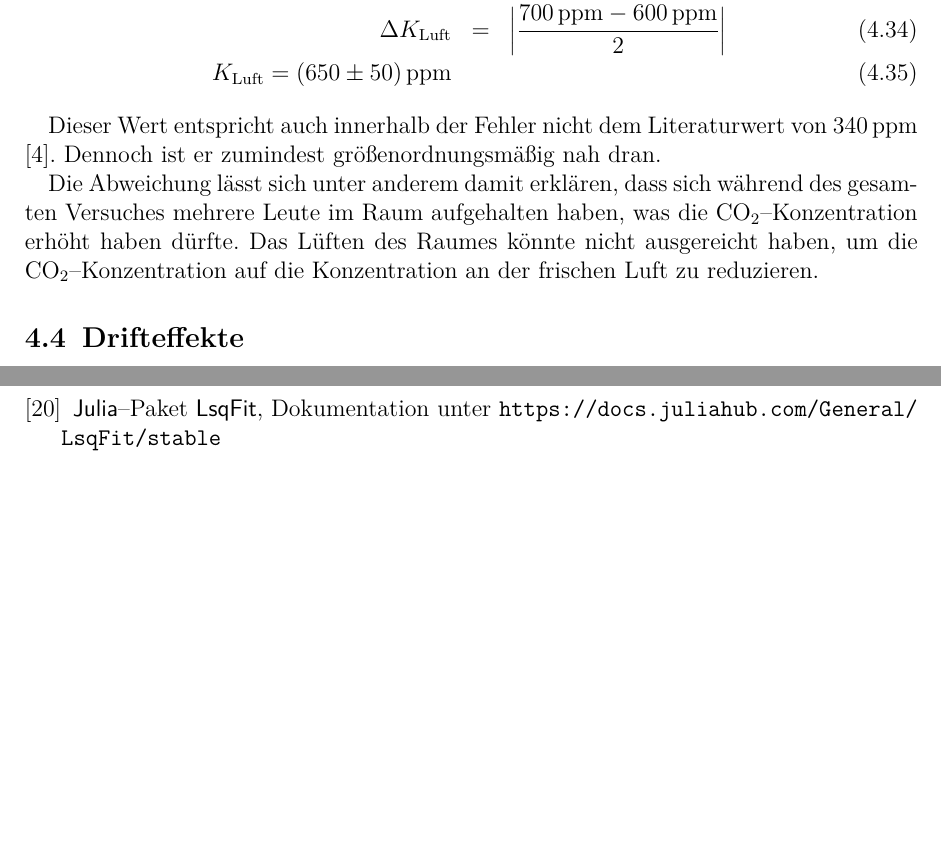
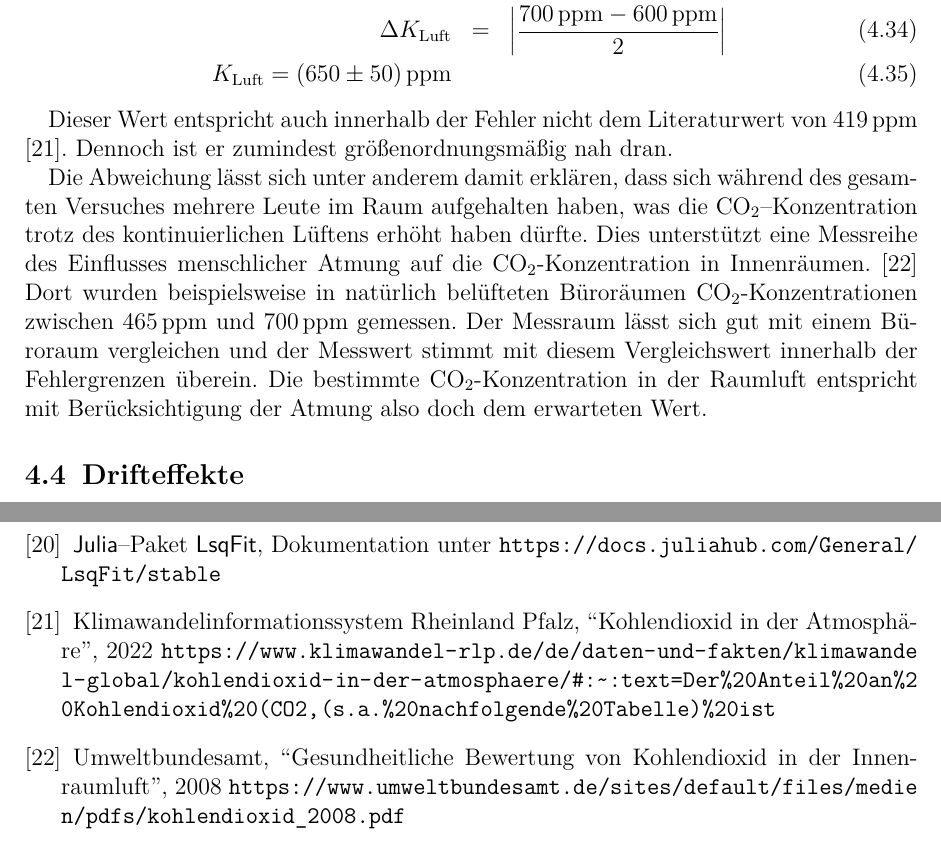
Before and after one commit to ofilla/physik-praktikum-b, a LaTeX document (B1.1/B1.1.tex): two parts of pages 30 and 36 of 36 before the commit and two parts of pages 30 and 37 of 37 after it, joined at a grey line, cut so that both start at the same text, the shorter picture padded with empty space. Compiled offline with pdfLaTeX.

Commit message:
B1.5: Korrekturen

```diff
--- a/B1.1/B1.1.tex
+++ b/B1.1/B1.1.tex
@@ -932,9 +932,9 @@ Es zeigt sich, dass  die zur oben bestimmten relativen Transmission gehörige $\
   K_\mathrm{Luft} = (650 \pm 50) \mathrm{\, ppm}
 \end{eqnarray}
 
-Dieser Wert entspricht auch innerhalb der Fehler nicht dem Literaturwert von $340 \mathrm{\, ppm}$ \cite{Demtröder Kern/Atom}. Dennoch ist er zumindest größenordnungsmäßig nah dran.
+Dieser Wert entspricht auch innerhalb der Fehler nicht dem Literaturwert von $419 \mathrm{\, ppm}$ \cite{Kohlendioxid Anteil}. Dennoch ist er zumindest größenordnungsmäßig nah dran.
 
-Die Abweichung lässt sich unter anderem damit erklären, dass sich während des gesamten Versuches mehrere Leute im Raum aufgehalten haben, was die $\ce{CO_2}$--Konzentration erhöht haben dürfte. Das Lüften des Raumes könnte nicht ausgereicht haben, um die $\ce{CO_2}$--Konzentration auf die Konzentration an der frischen Luft zu reduzieren.
+Die Abweichung lässt sich unter anderem damit erklären, dass sich während des gesamten Versuches mehrere Leute im Raum aufgehalten haben, was die $\ce{CO_2}$--Konzentration trotz des kontinuierlichen Lüftens erhöht haben dürfte. Dies unterstützt eine Messreihe des Einflusses menschlicher Atmung auf die $\ce{CO_2}$-Konzentration in Innenräumen. \cite{Kohlendioxid Innenraum} Dort wurden beispielsweise in natürlich belüfteten Büroräumen $\ce{CO_2}$-Konzentrationen zwischen $465 \mathrm{\, ppm}$ und $700 \mathrm{\, ppm}$ gemessen. Der Messraum lässt sich gut mit einem Büroraum vergleichen und der Messwert stimmt mit diesem Vergleichswert innerhalb der Fehlergrenzen überein. Die bestimmte $\ce{CO_2}$-Konzentration in der Raumluft entspricht mit Berücksichtigung der Atmung also doch dem erwarteten Wert.
 
 \subsection{Drifteffekte}
 \label{Drifteffekte}
@@ -1171,5 +1171,13 @@ Zuletzt konnte die Betriebstemperatur der IR--Quelle, einer Glühwendel, über d
 \bibitem{Julia:LsqFit}
   \code{\href{https://julialang.org}{Julia}}--Paket \code{LsqFit},
   Dokumentation unter \url{https://docs.juliahub.com/General/LsqFit/stable}
+\bibitem{Kohlendioxid Anteil}
+  Klimawandelinformationssystem Rheinland Pfalz, ``Kohlendioxid in der Atmosphäre'', 2022
+  \url{https://www.klimawandel-rlp.de/de/daten-und-fakten/klimawandel-global/kohlendioxid-in-der-atmosphaere/#:~:text=Der%20Anteil%20an%20Kohlendioxid%20(CO2,(s.a.%20nachfolgende%20Tabelle)%20ist}
+\bibitem{Kohlendioxid Innenraum}
+  Umweltbundesamt, ``Gesundheitliche Bewertung
+  von Kohlendioxid in der
+  Innenraumluft'', 2008
+  \url{https://www.umweltbundesamt.de/sites/default/files/medien/pdfs/kohlendioxid_2008.pdf}
 \end{thebibliography}
 \end{document}
```
Also changed, not shown: media/B1.1/fitZoomPpm.pdf, media/B1.1/luftZoomPpm.pdf, B1.1/B1.1.tex (26 more changed lines), 1 other file. Lines whose indentation alone changed are shown as unchanged.
